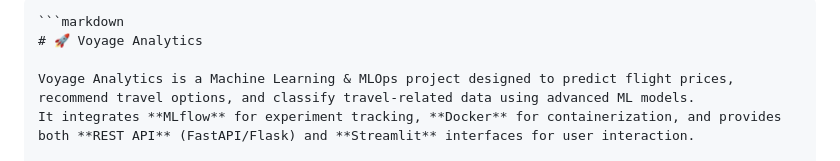
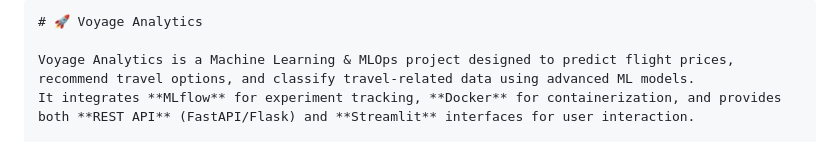
Before and after one commit to SHUBHAM01S2/Voyage_analytics, a Markdown page: README.md, the part around the change printed below. Rendered like a GitHub page.

````diff
--- a/README.md
+++ b/README.md
@@ -1,5 +1,4 @@
 ```
-```markdown
 # 🚀 Voyage Analytics
 
 Voyage Analytics is a Machine Learning & MLOps project designed to predict flight prices, recommend travel options, and classify travel-related data using advanced ML models.
````
Also changed, not shown: other parts of README.md (+0 -1 lines).
